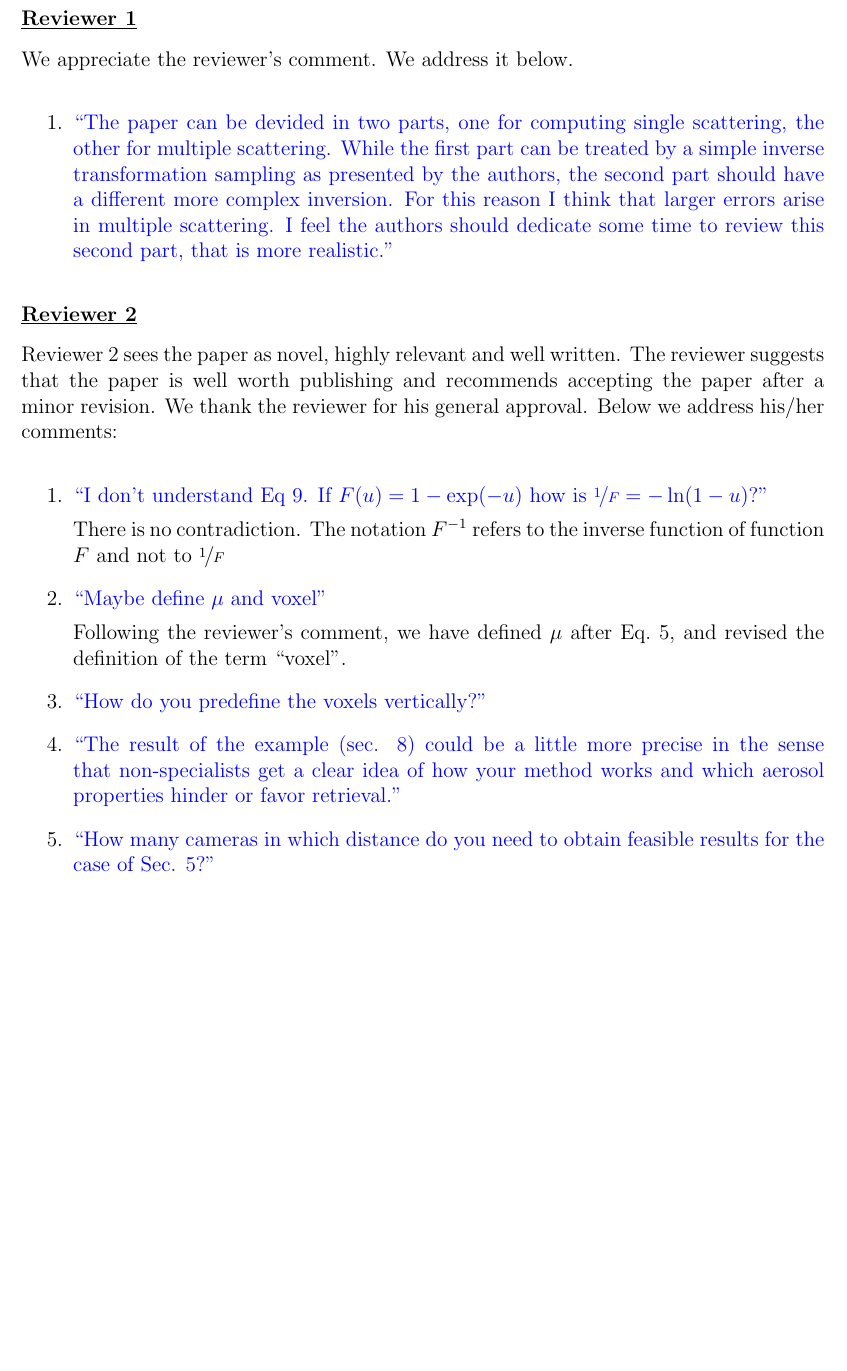
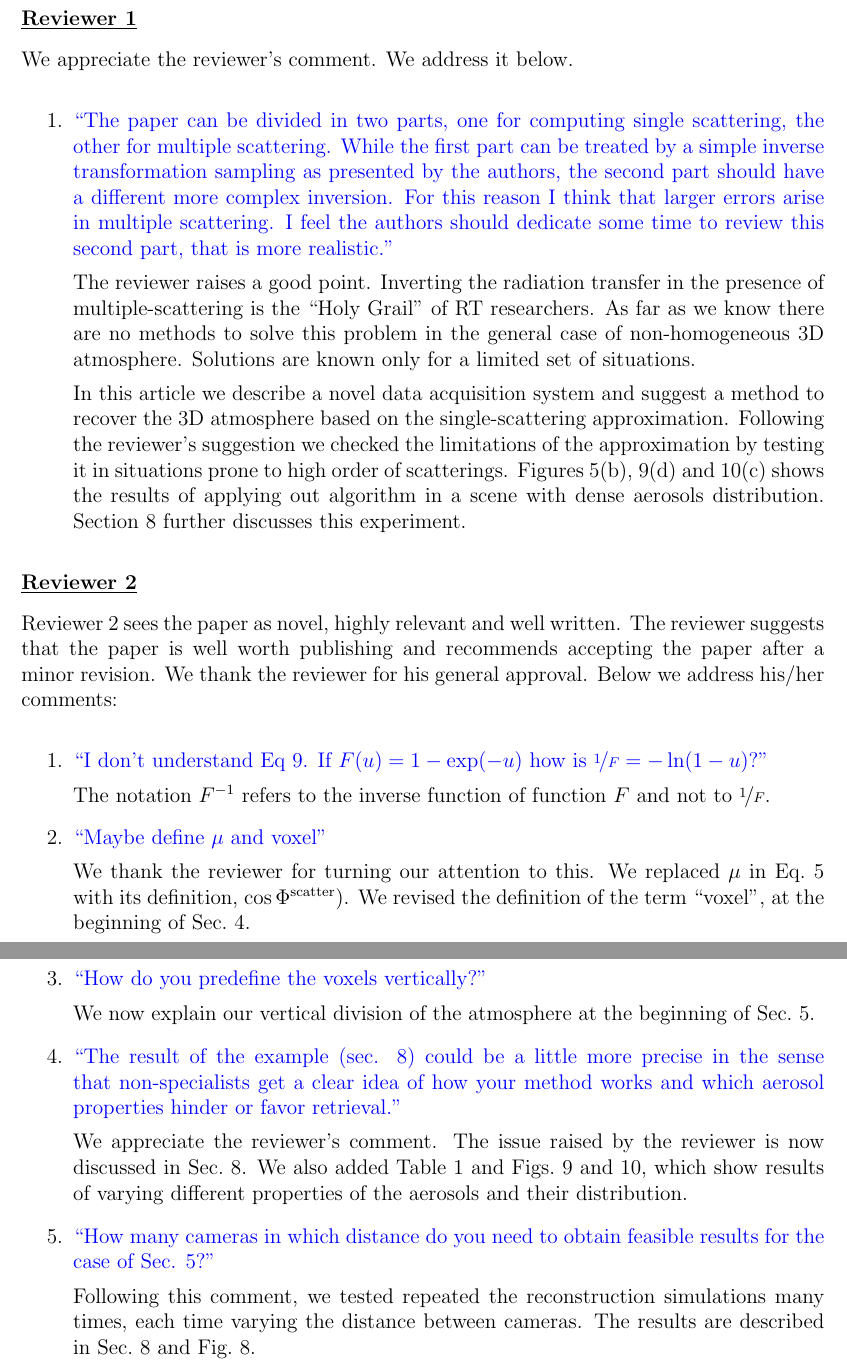
Before and after one commit to amitibo/opex2013, a LaTeX document (opex2013_reply.tex): part of page 2 of 2 before the commit and two parts of pages 2 and 3 of 3 after it, the two joined at a grey line, cut so that both start at the same text, the shorter picture padded with empty space. Compiled offline with pdfLaTeX.

Commit message:
bookmark.

```diff
--- a/opex2013_reply.tex
+++ b/opex2013_reply.tex
@@ -79,7 +79,7 @@ We appreciate the reviewer's comment. We address it below.
 
 \begin{enumerate}
 
-\item \textcolor{blue}{ ``The paper can be devided in two parts, one
+\item \textcolor{blue}{ ``The paper can be divided in two parts, one
     for computing single scattering, the other for multiple
     scattering. While the first part can be treated by a simple
     inverse transformation sampling as presented by the authors, the
@@ -88,7 +88,23 @@ We appreciate the reviewer's comment. We address it below.
     scattering. I feel the authors should dedicate some time to review
     this second part, that is more realistic."}
 
-  {}
+  {
+    The reviewer raises a good point. Inverting the radiation transfer
+    in the presence of multiple-scattering is the ``Holy Grail''
+    of RT researchers. As far as we know there are no methods to
+    solve this problem in the general case of non-homogeneous 3D
+    atmosphere. Solutions are known only for a limited set of
+    situations.
+
+    In this article we describe a novel data acquisition system
+    and suggest a method to recover the 3D atmosphere based on
+    the single-scattering approximation. Following the reviewer's
+    suggestion we checked the limitations of the approximation
+    by testing it in situations prone to high order of scatterings.
+    Figures~5(b), 9(d) and 10(c) shows the results of applying
+    out algorithm in a scene with dense aerosols distribution.
+    Section~8 further discusses this experiment.
+  }
 
 \end{enumerate}
 
@@ -108,21 +124,26 @@ reviewer for his general approval. Below we address his/her comments:
 \item \textcolor{blue}{``I don’t understand Eq 9. If $F(u) =
     1-\exp(-u)$ how is $\nicefrac{1}{F} = -\ln(1-u)$?''}
 
-  {There is no contradiction. The notation $F^{-1}$ refers to the
-    inverse function of function $F$ and not to $\nicefrac{1}{F}$}
+  {The notation $F^{-1}$ refers to the inverse function
+   of function $F$ and not to $\nicefrac{1}{F}$.}
 
 %%%%%%%%%%%%%%%%
 \item \textcolor{blue}{ ``Maybe define $\mu$ and voxel''}
 
-  {Following the reviewer's comment, we have defined $\mu$ after
-    Eq.~5, and revised the definition of the term ``voxel''. }
+  {We thank the reviewer for turning our attention to this.
+   We replaced $\mu$ in Eq.~5 with its definition,
+   $\cos \Phi^{\rm scatter})$. We revised the definition
+   of the term ``voxel'', at the beginning of Sec.~4.}
 
 %%%%%%%%%%%%%%%%
 
 \item \textcolor{blue}{ ``How do you predefine the voxels
     vertically?''}
 
-  {}
+  {
+    We now explain our vertical division of the atmosphere at the
+    beginning of Sec.~5.
+  }
 
 %%%%%%%%%%%%%%%%
 
@@ -131,14 +152,21 @@ reviewer for his general approval. Below we address his/her comments:
     clear idea of how your method works and which aerosol properties
     hinder or favor retrieval.''}
 
-  {}
+  {
+    We appreciate the reviewer's comment. The issue raised by the
+    reviewer is now discussed in Sec.~8. We also added Table~1 and
+    Figs.~9 and 10, which show results of varying different properties
+    of the aerosols and their distribution.
+  }
 
 %%%%%%%%%%%%%%%%
 
 \item \textcolor{blue}{ ``How many cameras in which distance do you
     need to obtain feasible results for the case of Sec. 5?''}
 
-  {}
+  {Following this comment, we tested  repeated the reconstruction
+   simulations many times, each time varying the distance between
+   cameras. The results are described in Sec.~8 and Fig.~8.}
 
 \end{enumerate}
 
```
Also changed, not shown: article.tex (+3 -1 lines).
